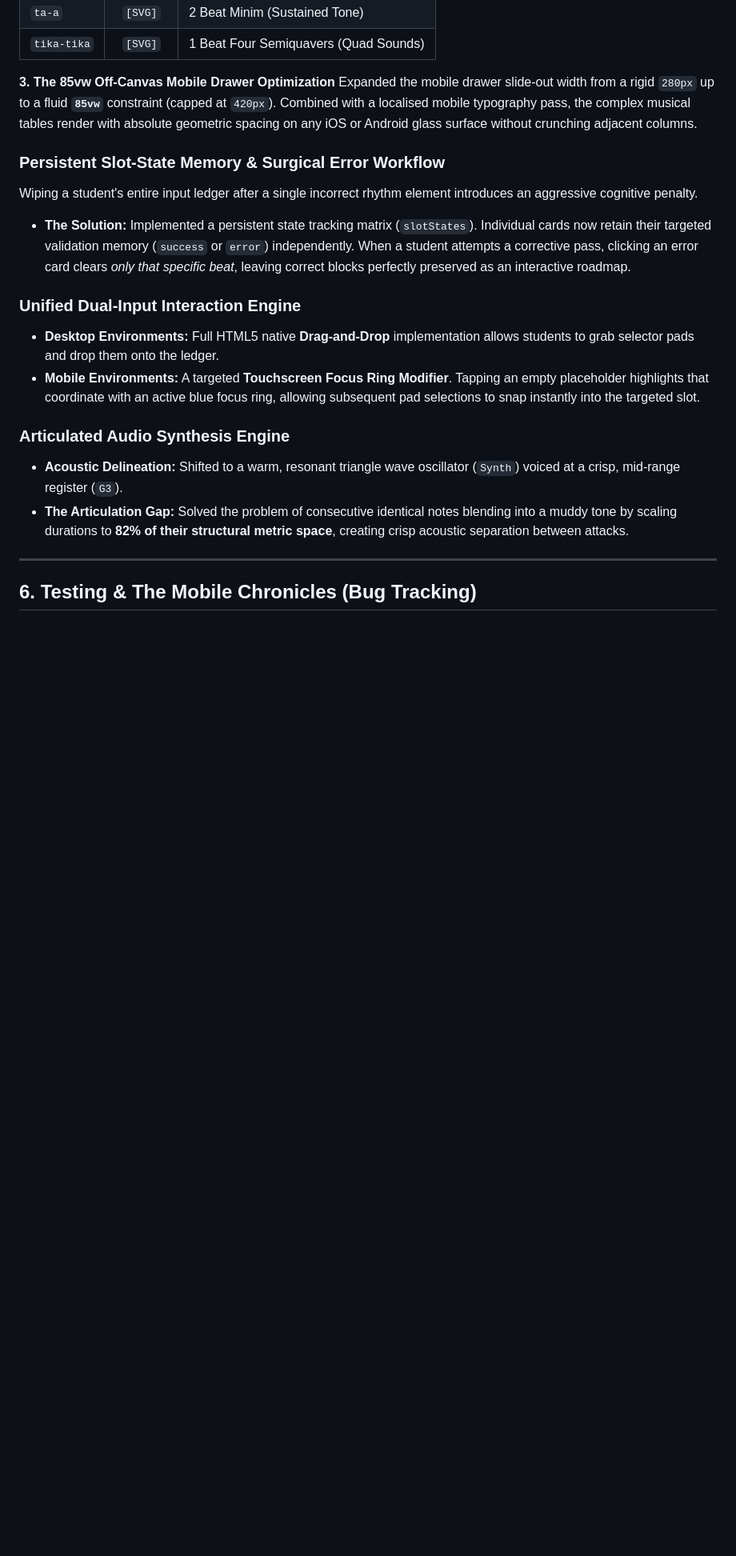
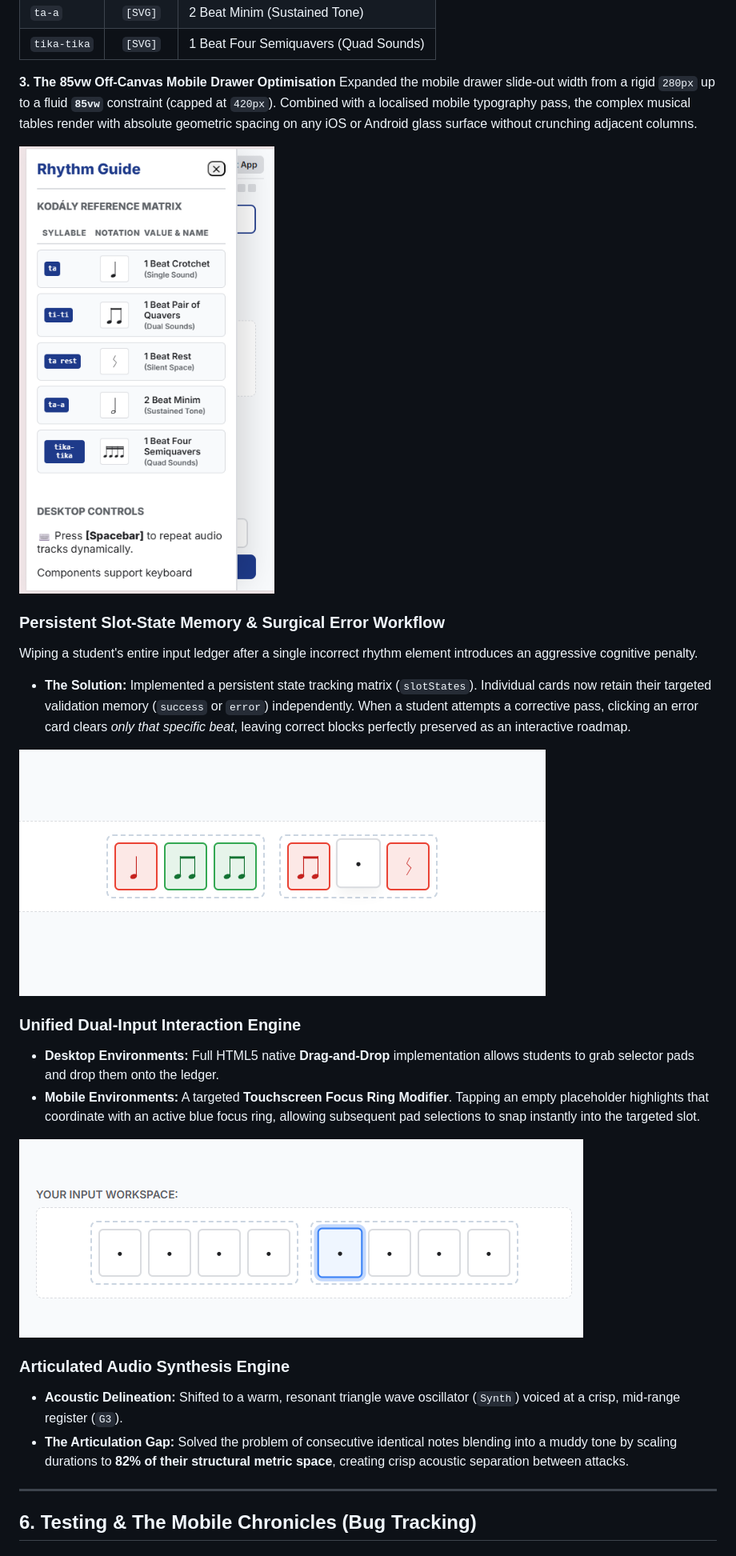
Before and after one commit to StockoL/solfaic, a Markdown page: README.md, the part around the change printed below. Shown: that part at 80% size. GitHub-like rendering; pictures changed too: docs/screenshots/error_workflow_screenshot.png (added), docs/screenshots/focus_ring_modifier_screenshot.png (added), docs/screenshots/mobile_drawer.png (added); blank space fills up the shorter version.

Commit message:
docs: added screenshots of key features.

```diff
--- a/README.md
+++ b/README.md
@@ -164,8 +169,10 @@ Refactored static bulleted lists into a high-density semantic data table:
 | `ta-a`      | `[SVG]`  | 2 Beat Minim (Sustained Tone)         |
 | `tika-tika` | `[SVG]`  | 1 Beat Four Semiquavers (Quad Sounds) |
 
-**3. The 85vw Off-Canvas Mobile Drawer Optimization**
+**3. The 85vw Off-Canvas Mobile Drawer Optimisation**
 Expanded the mobile drawer slide-out width from a rigid `280px` up to a fluid **`85vw`** constraint (capped at `420px`). Combined with a localised mobile typography pass, the complex musical tables render with absolute geometric spacing on any iOS or Android glass surface without crunching adjacent columns.
+
+![Mobile Drawer](docs/screenshots/mobile_drawer.png)
 
 ### Persistent Slot-State Memory & Surgical Error Workflow
 
@@ -173,10 +180,14 @@ Wiping a student's entire input ledger after a single incorrect rhythm element i
 
 - **The Solution:** Implemented a persistent state tracking matrix (`slotStates`). Individual cards now retain their targeted validation memory (`success` or `error`) independently. When a student attempts a corrective pass, clicking an error card clears _only that specific beat_, leaving correct blocks perfectly preserved as an interactive roadmap.
 
+![Error Card Fix](docs/screenshots/error_workflow_screenshot.png)
+
 ### Unified Dual-Input Interaction Engine
 
 - **Desktop Environments:** Full HTML5 native **Drag-and-Drop** implementation allows students to grab selector pads and drop them onto the ledger.
 - **Mobile Environments:** A targeted **Touchscreen Focus Ring Modifier**. Tapping an empty placeholder highlights that coordinate with an active blue focus ring, allowing subsequent pad selections to snap instantly into the targeted slot.
+
+![Focus Ring Modifier](docs/screenshots/focus_ring_modifier_screenshot.png)
 
 ### Articulated Audio Synthesis Engine
 
```
Also changed, not shown: other parts of README.md (+9 -2 lines), docs/screenshots/confetti_celebration_screenshot.png (added), docs/screenshots/desktop_dashboard_screenshot.png (added), docs/screenshots/syntax_dictionary_screenshot.png (added).
